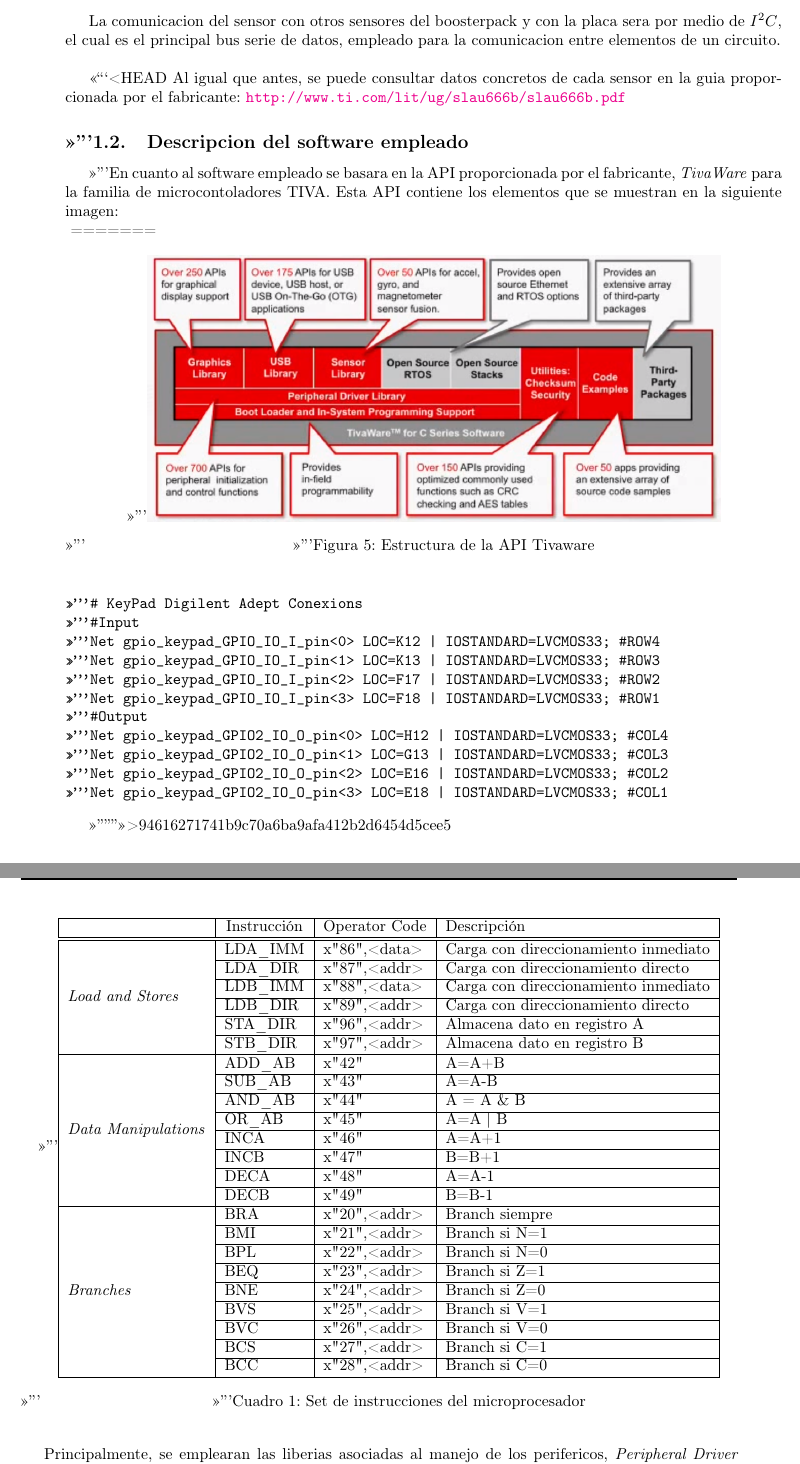
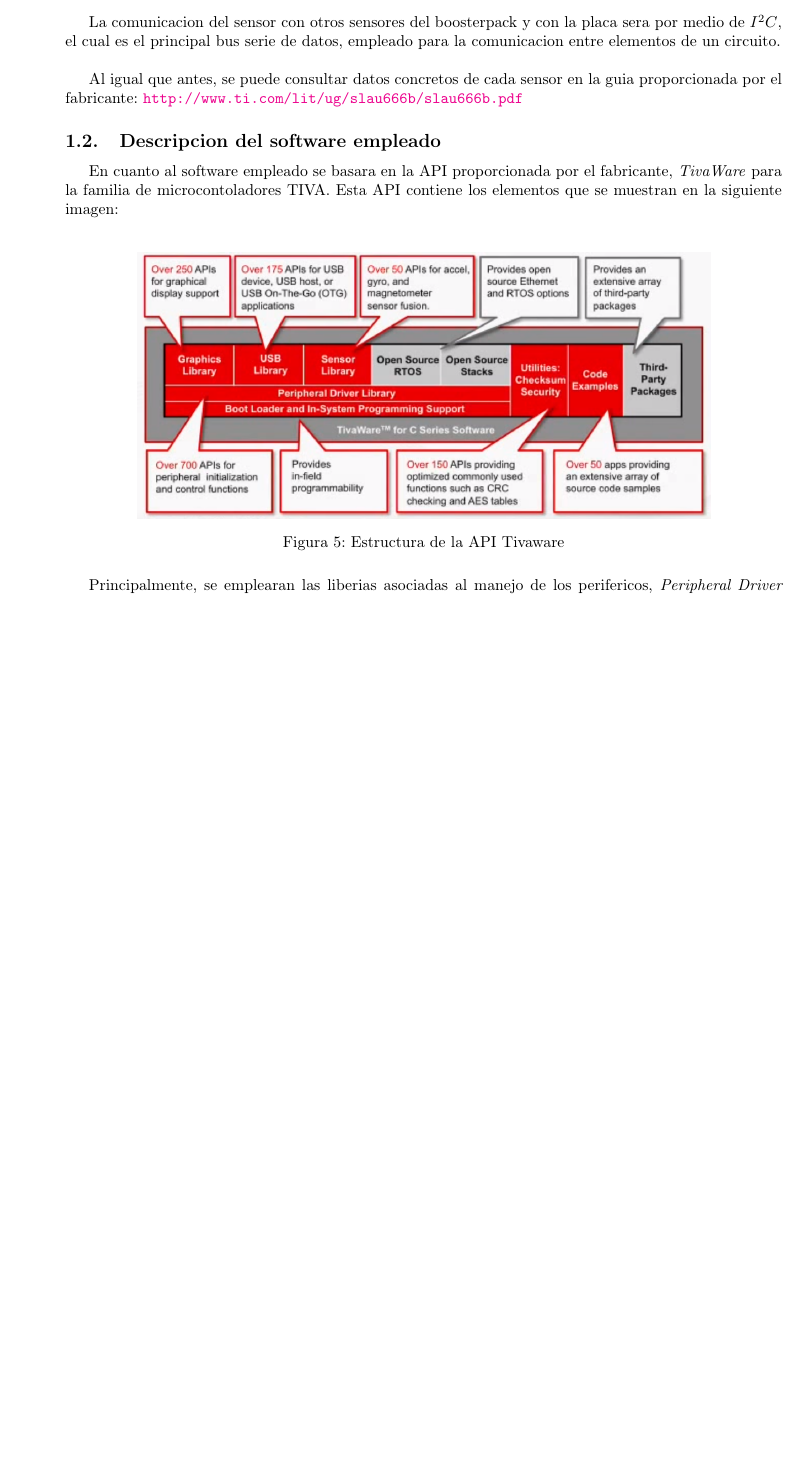
Before and after one commit to Richard-Haes-Ellis/Tiwiimo, a LaTeX document (docs/latex/0main.tex): two parts of pages 5 and 6 of 9 before the commit and part of page 5 of 8 after it, the two joined at a grey line, cut so that both start at the same text, the shorter picture padded with empty space. Compiled offline with pdfLaTeX.

Commit message:
error de merge

```diff
--- a/docs/latex/0main.tex
+++ b/docs/latex/0main.tex
@@ -182,7 +182,7 @@
 \newpage
 La comunicacion del sensor con otros sensores del boosterpack y con la placa sera por medio de $I^2C$, el cual es el principal bus serie de datos, empleado para la comunicacion entre elementos de un circuito. \\
 
-<<<<<<< HEAD
+
 Al igual que antes, se puede consultar datos concretos de cada sensor en la guia proporcionada por el fabricante:
 \url{http://www.ti.com/lit/ug/slau666b/slau666b.pdf}
 
@@ -193,57 +193,6 @@
  \includegraphics[width=.8\textwidth]{../images/tivaware_struct}
  \caption{Estructura de la API Tivaware}
 \end{figure}
-=======
-\begin{verbatim}
-# KeyPad Digilent Adept Conexions
-#Input
-Net gpio_keypad_GPIO_IO_I_pin<0> LOC=K12 | IOSTANDARD=LVCMOS33; #ROW4
-Net gpio_keypad_GPIO_IO_I_pin<1> LOC=K13 | IOSTANDARD=LVCMOS33; #ROW3
-Net gpio_keypad_GPIO_IO_I_pin<2> LOC=F17 | IOSTANDARD=LVCMOS33; #ROW2
-Net gpio_keypad_GPIO_IO_I_pin<3> LOC=F18 | IOSTANDARD=LVCMOS33; #ROW1
-#Output
-Net gpio_keypad_GPIO2_IO_O_pin<0> LOC=H12 | IOSTANDARD=LVCMOS33; #COL4
-Net gpio_keypad_GPIO2_IO_O_pin<1> LOC=G13 | IOSTANDARD=LVCMOS33; #COL3
-Net gpio_keypad_GPIO2_IO_O_pin<2> LOC=E16 | IOSTANDARD=LVCMOS33; #COL2
-Net gpio_keypad_GPIO2_IO_O_pin<3> LOC=E18 | IOSTANDARD=LVCMOS33; #COL1
-\end{verbatim}
-
-\begin{table}[h!]
-    \centering
-    \begin{tabular}{|l|l|l|l|}
-    \hline
-     &\multicolumn{1}{c|}{Instrucción} & {Operator Code} & {Descripción} \\
-     \hline \hline
-    \multirow{6}{*}{\textit{Load and Stores}} & LDA\_IMM  & x"86",<data> & Carga con direccionamiento inmediato \\ \cline{2-4}
-                            								  & LDA\_DIR  & x"87",<addr> & Carga con direccionamiento directo \\ \cline{2-4}
-                            								  & LDB\_IMM  & x"88",<data> & Carga con direccionamiento inmediato \\ \cline{2-4}
-                            								  & LDB\_DIR  & x"89",<addr> & Carga con direccionamiento directo \\ \cline{2-4}
-																						  & STA\_DIR  & x"96",<addr> & Almacena dato en registro A \\ \cline{2-4}
-																							& STB\_DIR  & x"97",<addr> & Almacena dato en registro B \\ \cline{2-4}
-																							\hline
-	\multirow{8}{*}{\textit{Data Manipulations}} & ADD\_AB  & x"42" & A=A+B \\ \cline{2-4}
-	                         								     & SUB\_AB  & x"43" & A=A-B \\ \cline{2-4}
-																					  & AND\_AB  & x"44" &  A = A \& B \\ \cline{2-4}
-																					  & OR\_AB  & x"45" &  A=A | B \\ \cline{2-4}
-																						& INCA  & x"46" &   A=A+1 \\ \cline{2-4}
-																						& INCB  & x"47" &  B=B+1 \\ \cline{2-4}
-																						& DECA  & x"48" &  A=A-1 \\ \cline{2-4}
-																						& DECB  & x"49" &  B=B-1 \\ \cline{2-4}
-																							\hline
- \multirow{9}{*}{\textit{Branches}}  & BRA  & x"20",<addr> & Branch siempre \\ \cline{2-4}
-                          					 & BMI  & x"21",<addr> & Branch si N=1 \\ \cline{2-4}
-																		 & BPL  & x"22",<addr> & Branch si N=0 \\ \cline{2-4}
-																		 & BEQ  & x"23",<addr> & Branch si Z=1 \\ \cline{2-4}
-																	   & BNE  & x"24",<addr> & Branch si Z=0 \\ \cline{2-4}
-																		 & BVS  & x"25",<addr> & Branch si V=1 \\ \cline{2-4}
-																		 & BVC  & x"26",<addr> & Branch si V=0 \\ \cline{2-4}
-																		 & BCS  & x"27",<addr> & Branch si C=1 \\ \cline{2-4}
-																	   & BCC  & x"28",<addr> & Branch si C=0 \\ \cline{2-4}
-																		 	\hline
-    \end{tabular}    \caption{Set de instrucciones del microprocesador}
-    \end{table}
-
->>>>>>> 94616271741b9c70a6ba9afa412b2d6454d5cee5
 
 Principalmente, se emplearan las liberias asociadas al manejo de los perifericos, \textit{Peripheral Driver Library}, al manejo del puerto USB,\textit{USB Library} y al manejo de sensores,\textit{Sensor Library}. \\
 Ademas de la gran ayuda brinda la API, se proporcionan una serie de ejemplos de uso que ayudaran al desarrollo del software propio. \\
```
